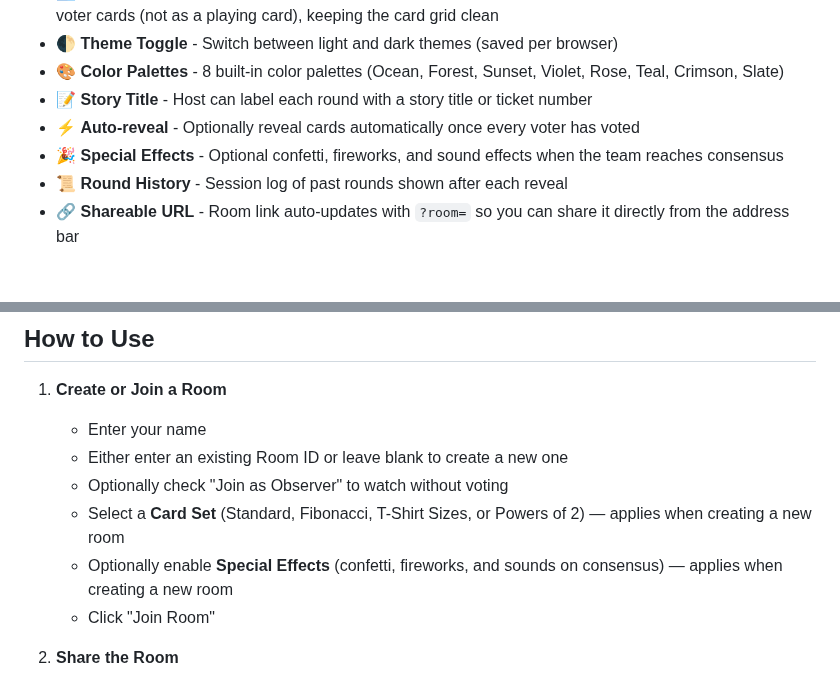
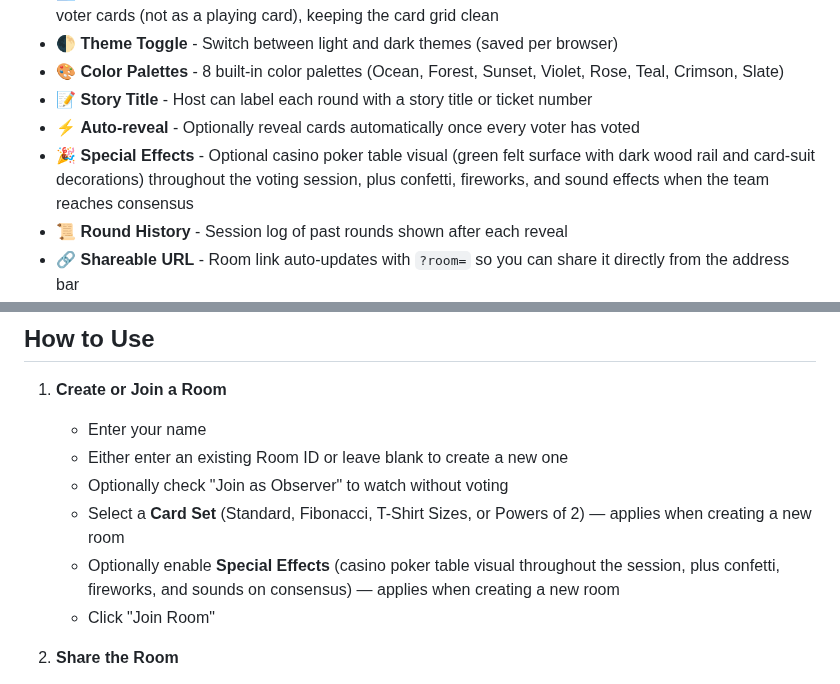
Before and after one commit to agornovo/scrumpoker, a Markdown page: README.md, 2 parts joined by grey strips. GitHub-like rendering; blank space fills up the shorter version.

Commit message:
feat: add casino poker table visual cues when special effects are enabled
Co-authored-by: agornovo <12221342+agornovo@users.noreply.github.com>

```diff
--- a/README.md
+++ b/README.md
@@ -34,7 +43,7 @@ A real-time networked scrum poker application for agile teams to estimate user s
 - 🎨 **Color Palettes** - 8 built-in color palettes (Ocean, Forest, Sunset, Violet, Rose, Teal, Crimson, Slate)
 - 📝 **Story Title** - Host can label each round with a story title or ticket number
 - ⚡ **Auto-reveal** - Optionally reveal cards automatically once every voter has voted
-- 🎉 **Special Effects** - Optional confetti, fireworks, and sound effects when the team reaches consensus
+- 🎉 **Special Effects** - Optional casino poker table visual (green felt surface with dark wood rail and card-suit decorations) throughout the voting session, plus confetti, fireworks, and sound effects when the team reaches consensus
 - 📜 **Round History** - Session log of past rounds shown after each reveal
 - 🔗 **Shareable URL** - Room link auto-updates with `?room=` so you can share it directly from the address bar
 - 📘 **Estimation Help Section** - In-app guidance on usage, Fibonacci sizing, and story points
@@ -210,7 +219,7 @@ The deployment includes:
    - Either enter an existing Room ID or leave blank to create a new one
    - Optionally check "Join as Observer" to watch without voting
    - Select a **Card Set** (Standard, Fibonacci, T-Shirt Sizes, or Powers of 2) — applies when creating a new room
-   - Optionally enable **Special Effects** (confetti, fireworks, and sounds on consensus) — applies when creating a new room
+   - Optionally enable **Special Effects** (casino poker table visual throughout the session, plus confetti, fireworks, and sounds on consensus) — applies when creating a new room
    - Click "Join Room"
 
 2. **Share the Room**
```
Also changed, not shown: other parts of README.md (+9 -0 lines), docs/screenshots/casino-table-dark.png (added), docs/screenshots/casino-table-light.png (added), docs/screenshots/casino-table-voted.png (added), docs/screenshots/voting-room-no-effects.png (added), 3 other files.
